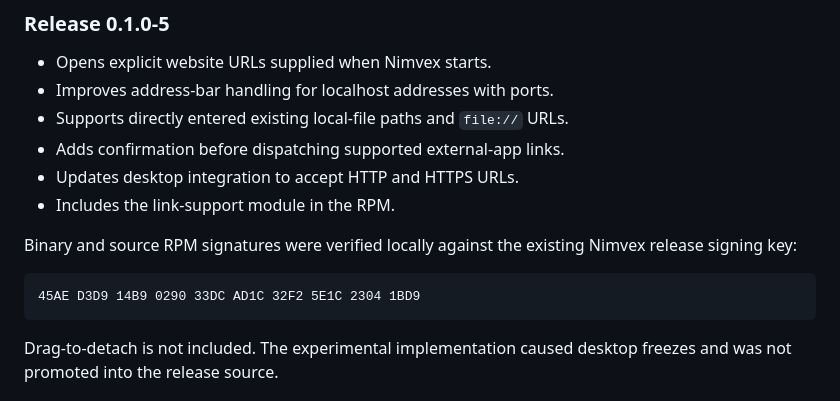
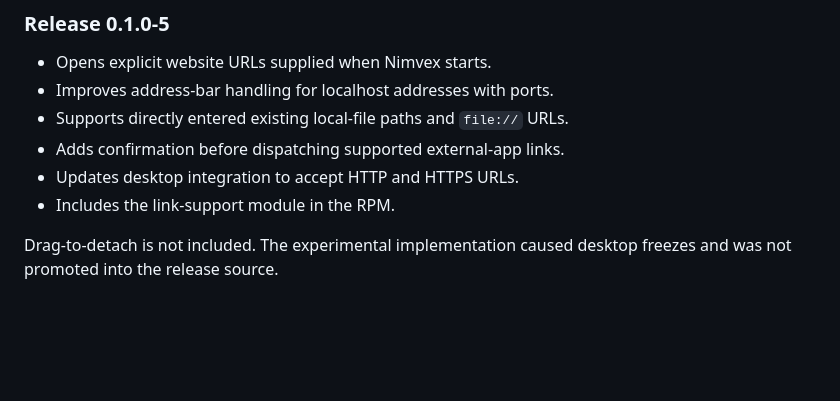
Before and after one commit to HexandRoach/nimvex, a Markdown page: README.md, the part around the change. GitHub-like rendering; blank space fills up the shorter version.

Commit message:
Update README to remove RPM signature section
Removed RPM signature verification details from README.

````diff
--- a/README.md
+++ b/README.md
@@ -33,13 +33,6 @@ key import. Do not disable signature verification to bypass an error.
 - Adds confirmation before dispatching supported external-app links.
 - Updates desktop integration to accept HTTP and HTTPS URLs.
 - Includes the link-support module in the RPM.
-
-Binary and source RPM signatures were verified locally against the
-existing Nimvex release signing key:
-
-```text
-45AE D3D9 14B9 0290 33DC AD1C 32F2 5E1C 2304 1BD9
-```
 
 Drag-to-detach is not included. The experimental implementation caused
 desktop freezes and was not promoted into the release source.
````
